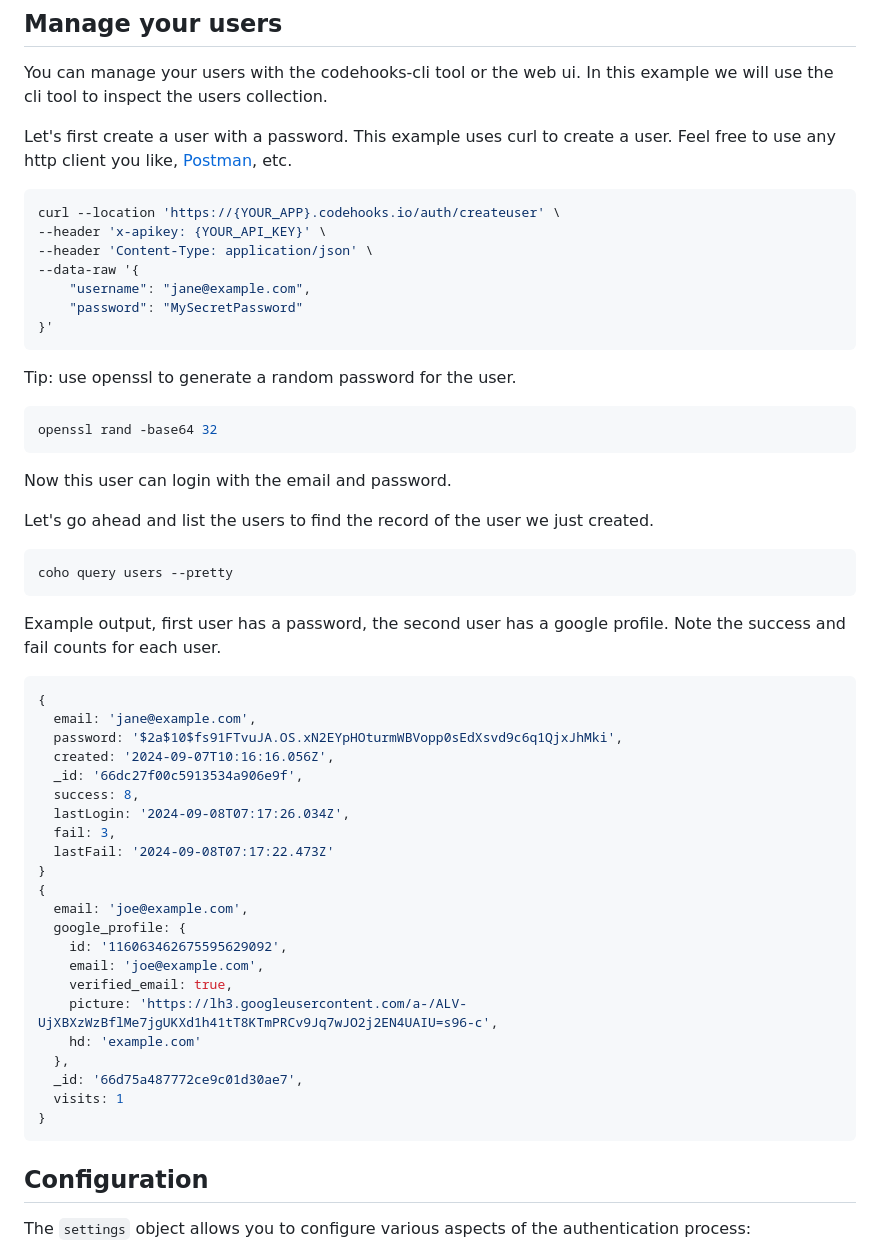
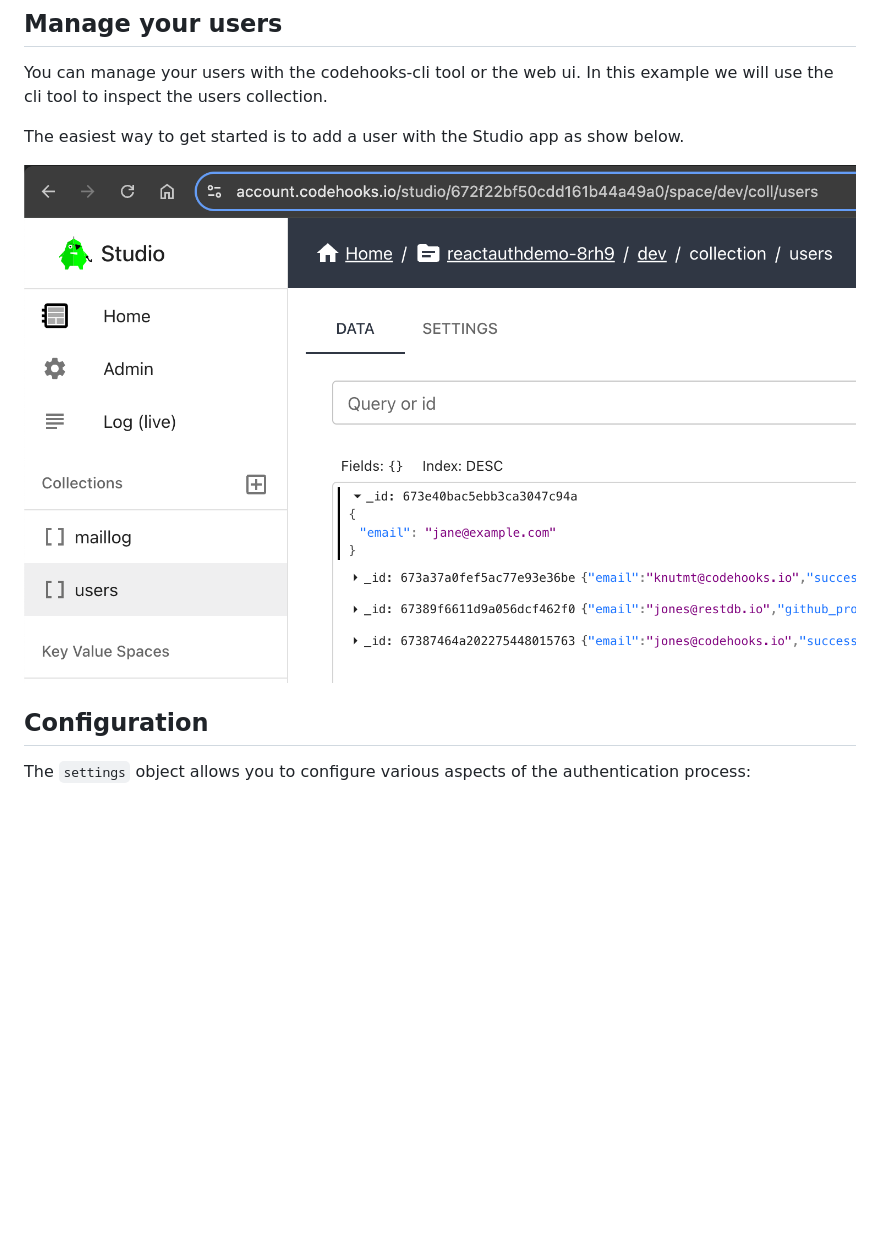
Before and after one commit to RestDB/codehooks-auth, a Markdown page: README.md, the part around the change. GitHub-like rendering; pictures changed too: examples/images/users.png (added); blank space fills up the shorter version.

Commit message:
user management

````diff
--- a/README.md
+++ b/README.md
@@ -122,58 +122,9 @@ _ToDo: Provide a complete client side JavaScript that handles access token, and
 
 You can manage your users with the codehooks-cli tool or the web ui. In this example we will use the cli tool to inspect the users collection.
 
-Let's first create a user with a password. This example uses curl to create a user. Feel free to use any http client you like, [Postman](https://www.postman.com/), etc.
+The easiest way to get started is to add a user with the Studio app as show below.
 
-```bash
-curl --location 'https://{YOUR_APP}.codehooks.io/auth/createuser' \
---header 'x-apikey: {YOUR_API_KEY}' \
---header 'Content-Type: application/json' \
---data-raw '{
-    "username": "jane@example.com",
-    "password": "MySecretPassword"
-}'
-```
-
-Tip: use openssl to generate a random password for the user.
-
-```bash
-openssl rand -base64 32
-```
-
-Now this user can login with the email and password.
-
-Let's go ahead and list the users to find the record of the user we just created.
-
-```bash
-coho query users --pretty
-```
-
-Example output, first user has a password, the second user has a google profile. Note the success and fail counts for each user.
-
-```bash
-{
-  email: 'jane@example.com',
-  password: '$2a$10$fs91FTvuJA.OS.xN2EYpHOturmWBVopp0sEdXsvd9c6q1QjxJhMki',
-  created: '2024-09-07T10:16:16.056Z',
-  _id: '66dc27f00c5913534a906e9f',
-  success: 8,
-  lastLogin: '2024-09-08T07:17:26.034Z',
-  fail: 3,
-  lastFail: '2024-09-08T07:17:22.473Z'
-}
-{
-  email: 'joe@example.com',
-  google_profile: {
-    id: '116063462675595629092',
-    email: 'joe@example.com',
-    verified_email: true,
-    picture: 'https://lh3.googleusercontent.com/a-/ALV-UjXBXzWzBflMe7jgUKXd1h41tT8KTmPRCv9Jq7wJO2j2EN4UAIU=s96-c',
-    hd: 'example.com'
-  },
-  _id: '66d75a487772ce9c01d30ae7',
-  visits: 1
-}
-```
+![add-user](./examples/images/users.png)
 
 ## Configuration
 
````
